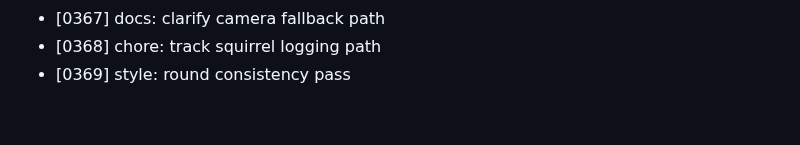
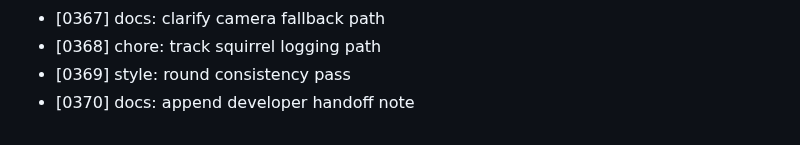
Before and after one commit to MuhammadAhmed43/Helm, a Markdown page: DEVLOG.md, the part around the change. GitHub-like rendering.

Commit message:
docs: append developer handoff note

```diff
--- a/DEVLOG.md
+++ b/DEVLOG.md
@@ -369,3 +369,4 @@
 - [0367] docs: clarify camera fallback path
 - [0368] chore: track squirrel logging path
 - [0369] style: round consistency pass
+- [0370] docs: append developer handoff note
```
